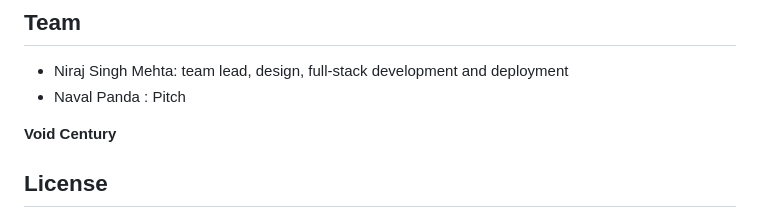
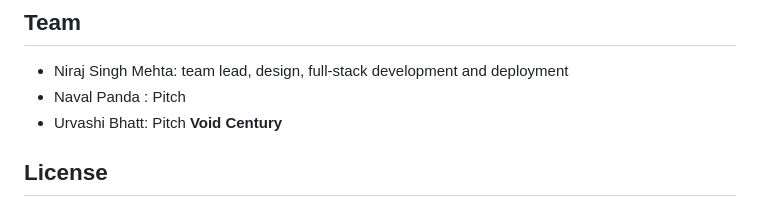
Before and after one commit to ryumaz/void-century-void-links, a Markdown page: README.md, the part around the change. Rendered like a GitHub page.

```diff
--- a/README.md
+++ b/README.md
@@ -170,7 +170,7 @@ npx wrangler pages dev . --port 8788
 ## Team
 - Niraj Singh Mehta: team lead, design, full-stack development and deployment
 - Naval Panda : Pitch
-
+- Urvashi Bhatt: Pitch
 **Void Century**
 
 ## License
```
